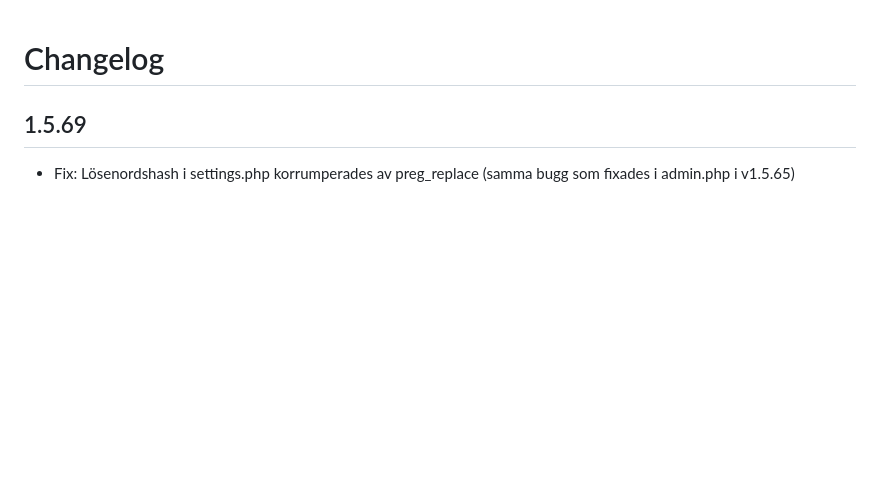
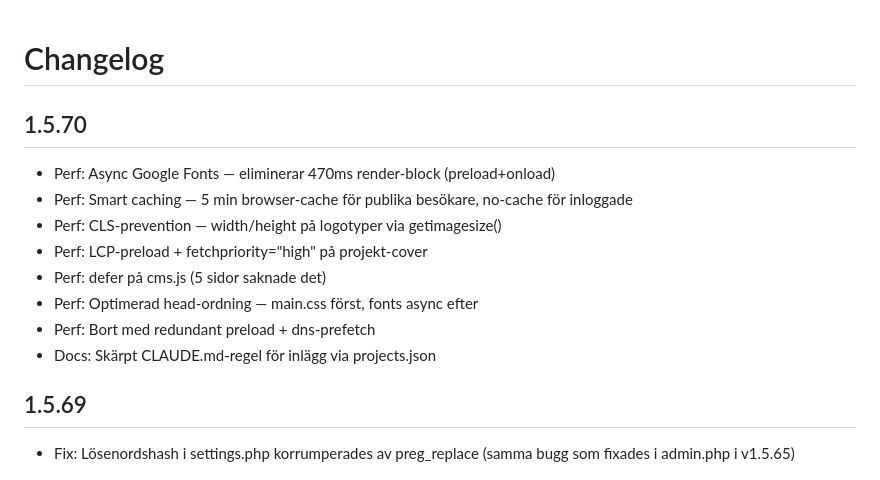
Before and after one commit to agencidev/bosse-template-php, a Markdown page: CHANGELOG.md, the part around the change. Rendered like a GitHub page; blank space fills up the shorter version.

Commit message:
Add CHANGELOG entry for v1.5.70
Co-Authored-By: Claude Opus 4.6 <noreply@anthropic.com>

```diff
--- a/CHANGELOG.md
+++ b/CHANGELOG.md
@@ -1,4 +1,14 @@
 # Changelog
+
+## 1.5.70
+- Perf: Async Google Fonts — eliminerar 470ms render-block (preload+onload)
+- Perf: Smart caching — 5 min browser-cache för publika besökare, no-cache för inloggade
+- Perf: CLS-prevention — width/height på logotyper via getimagesize()
+- Perf: LCP-preload + fetchpriority="high" på projekt-cover
+- Perf: defer på cms.js (5 sidor saknade det)
+- Perf: Optimerad head-ordning — main.css först, fonts async efter
+- Perf: Bort med redundant preload + dns-prefetch
+- Docs: Skärpt CLAUDE.md-regel för inlägg via projects.json
 
 ## 1.5.69
 - Fix: Lösenordshash i settings.php korrumperades av preg_replace (samma bugg som fixades i admin.php i v1.5.65)
```
